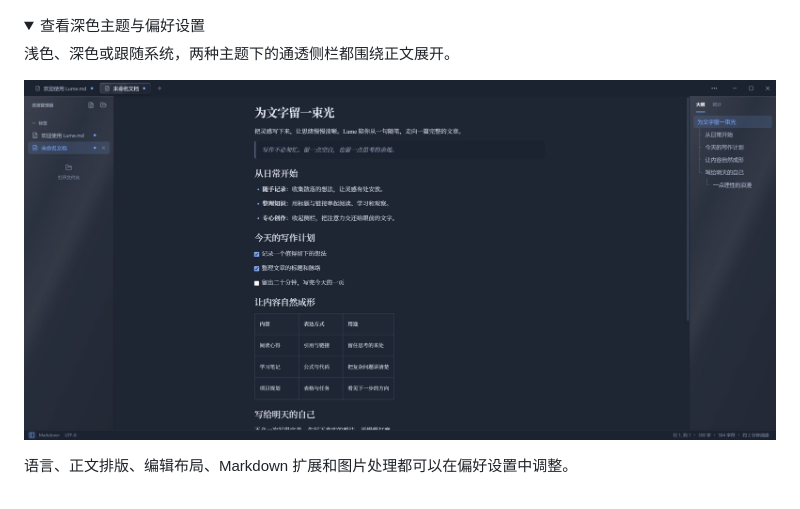
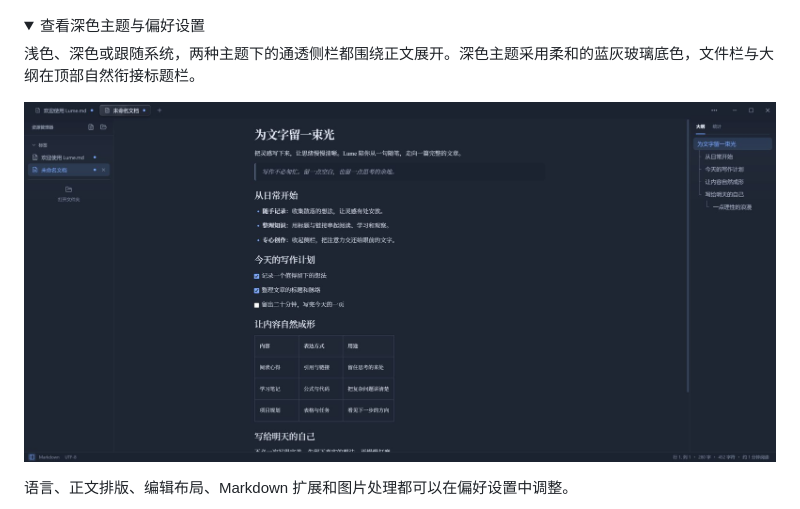
Before and after one commit to sh3yee/lume, a Markdown page: README.zh-CN.md, the part around one of its changes. GitHub-like rendering; pictures changed too: docs/assets/lume-dark.jpg; folded sections open.

```diff
--- a/README.zh-CN.md
+++ b/README.zh-CN.md
@@ -38,5 +38,5 @@ Lume 直接读写设备上的普通 Markdown 文件，写作无需注册账号
 <details>
 <summary>查看深色主题与偏好设置</summary>
 
-浅色、深色或跟随系统，两种主题下的通透侧栏都围绕正文展开。
+浅色、深色或跟随系统，两种主题下的通透侧栏都围绕正文展开。深色主题采用柔和的蓝灰玻璃底色，文件栏与大纲在顶部自然衔接标题栏。
 
```
Also changed, not shown: other parts of README.zh-CN.md (+1 -1 lines), docs/roadmap.zh-CN.md (+27 -16 lines).
